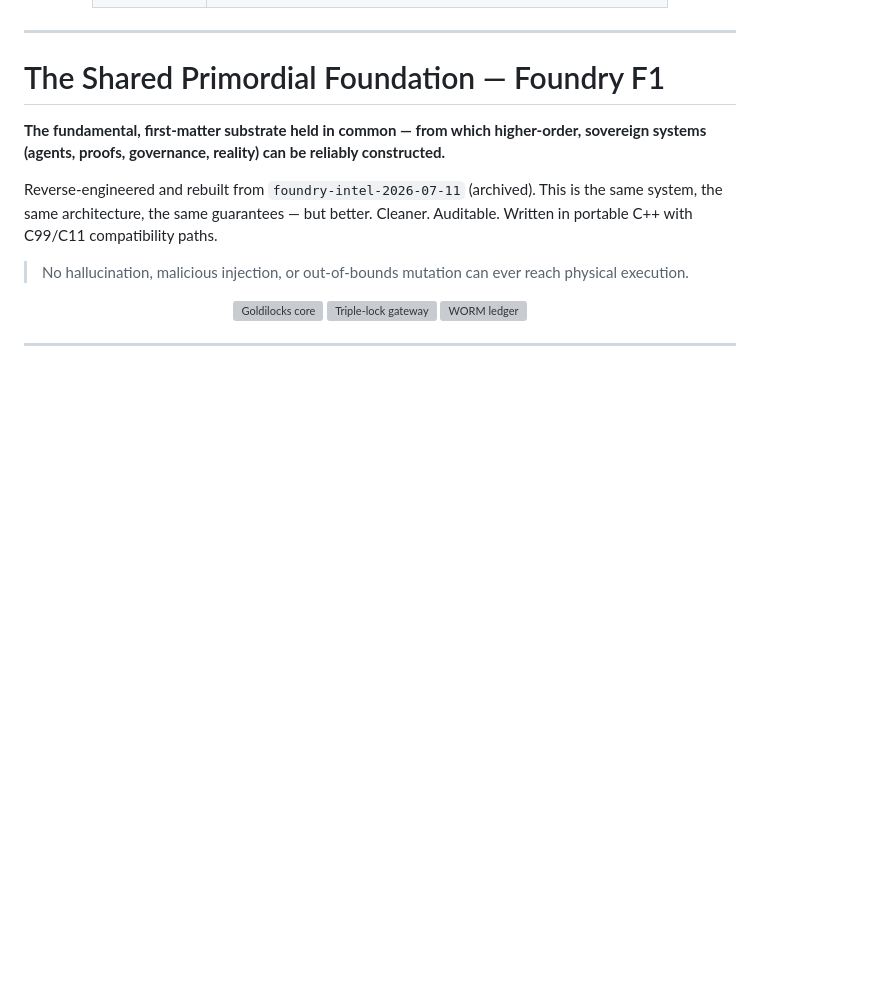
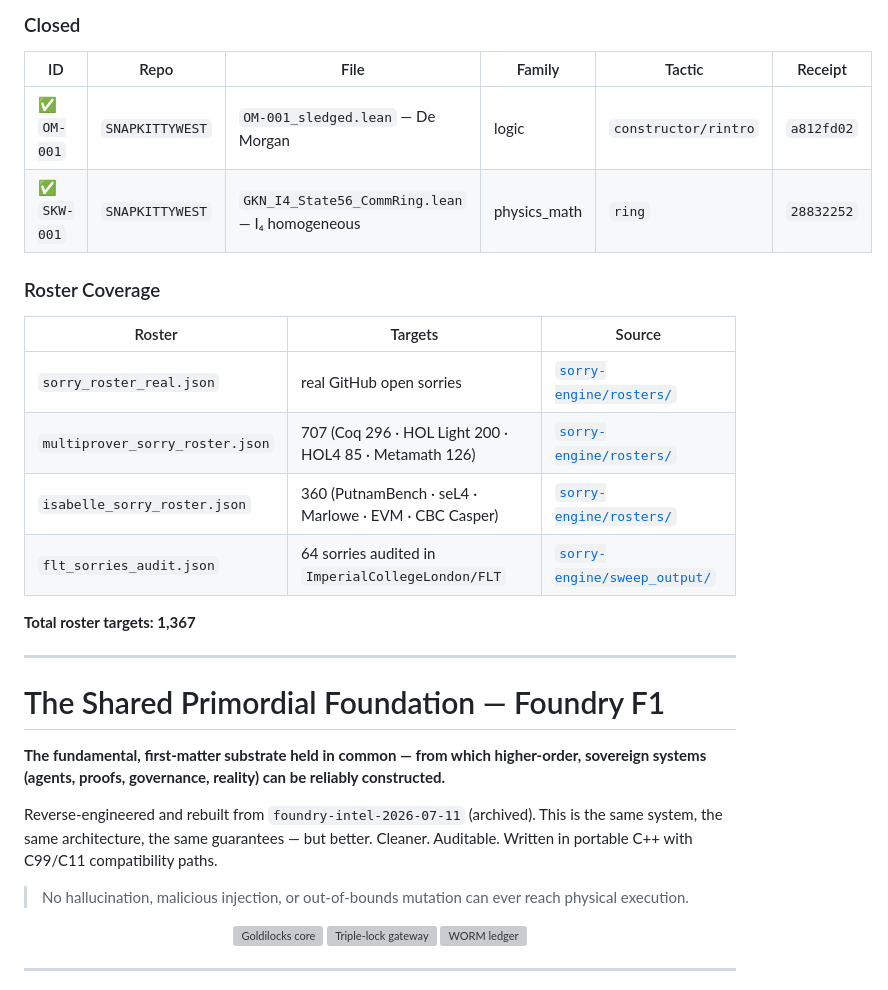
Before and after one commit to SNAPKITTYWEST/foundry-f1, a Markdown page: README.md, the part around one of its changes. Rendered like a GitHub page; blank space fills up the shorter version; grey boxes are pictures that could not be loaded.

Commit message:
docs: live Sorry Hunt Dashboard — 22 tracked, 2 solved, 18 active, 1367 roster targets
Co-Authored-By: Claude Sonnet 4.6 <noreply@anthropic.com>

```diff
--- a/README.md
+++ b/README.md
@@ -44,3 +82,20 @@
+### Closed
+
+| ID | Repo | File | Family | Tactic | Receipt |
+|----|------|------|--------|--------|---------|
+| ✅ `OM-001` | `SNAPKITTYWEST` | `OM-001_sledged.lean` — De Morgan | logic | `constructor/rintro` | `a812fd02` |
+| ✅ `SKW-001` | `SNAPKITTYWEST` | `GKN_I4_State56_CommRing.lean` — I₄ homogeneous | physics\_math | `ring` | `28832252` |
+
+### Roster Coverage
+
+| Roster | Targets | Source |
+|--------|---------|--------|
+| `sorry_roster_real.json` | real GitHub open sorries | [`sorry-engine/rosters/`](./sorry-engine/rosters/) |
+| `multiprover_sorry_roster.json` | 707 (Coq 296 · HOL Light 200 · HOL4 85 · Metamath 126) | [`sorry-engine/rosters/`](./sorry-engine/rosters/) |
+| `isabelle_sorry_roster.json` | 360 (PutnamBench · seL4 · Marlowe · EVM · CBC Casper) | [`sorry-engine/rosters/`](./sorry-engine/rosters/) |
+| `flt_sorries_audit.json` | 64 sorries audited in `ImperialCollegeLondon/FLT` | [`sorry-engine/sweep_output/`](./sorry-engine/sweep_output/) |
+
+**Total roster targets: 1,367**
 
 ---
 
```
Also changed, not shown: other parts of README.md (+38 -0 lines).
